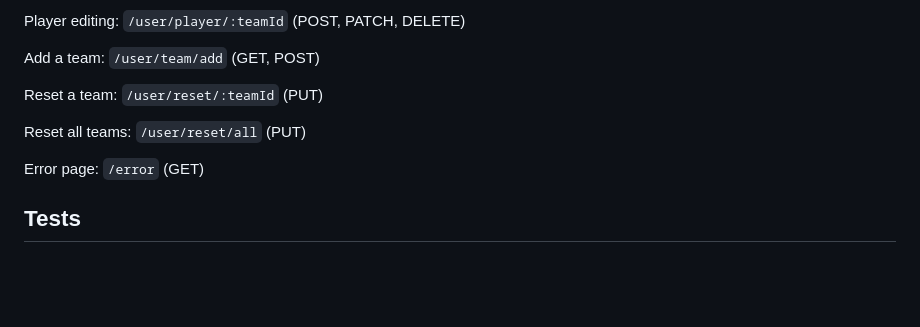
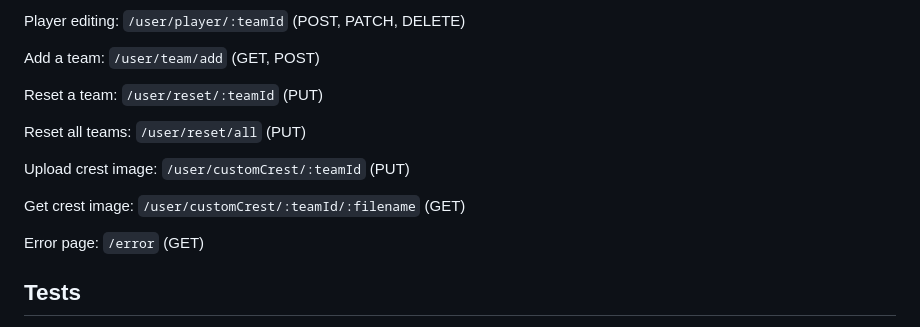
Before and after one commit to gruvix/CRUD-Clubs, a Markdown page: README.md, the part around the change. Rendered like a GitHub page; blank space fills up the shorter version.

Commit message:
add crest-related requests to README

```diff
--- a/README.md
+++ b/README.md
@@ -64,6 +64,10 @@ Reset a team: `/user/reset/:teamId` (PUT)
 
 Reset all teams: `/user/reset/all` (PUT)
 
+Upload crest image: `/user/customCrest/:teamId` (PUT)
+
+Get crest image: `/user/customCrest/:teamId/:filename` (GET)
+
 Error page: `/error` (GET)
 
 ## Tests <a name="tests"></a>
```
